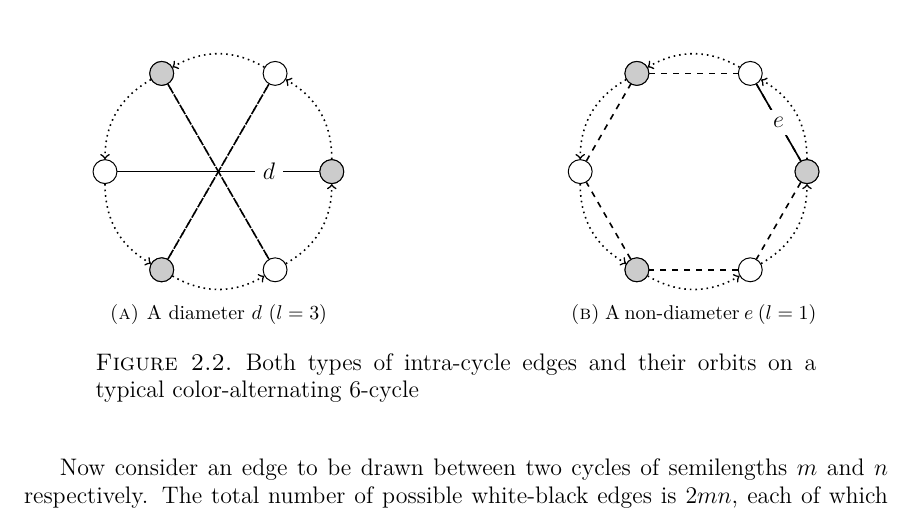
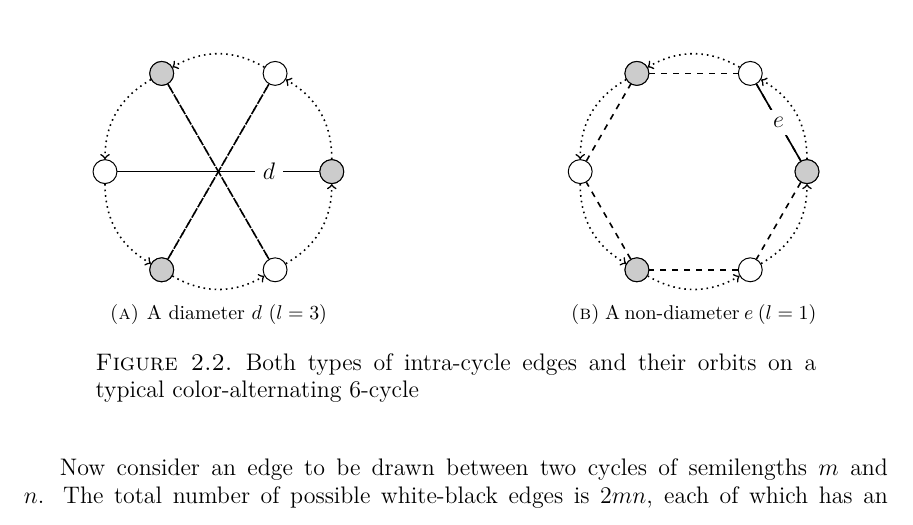
Before and after one commit to againerdewar/thesis, a LaTeX thesis (argthesis.tex): part of page 26 of 49, cut so that both start at the same text. Compiled offline with pdfLaTeX.

Commit message:
Remove irrelevant use of word 'respectively' to describe lengths of two cycles with no other properties. #ira

```diff
--- a/argthesis.tex
+++ b/argthesis.tex
@@ -633,7 +633,7 @@ See Figure \ref{fig:exbctincyce} for an example of each of these cases.
   \label{fig:exbctincyc}
 \end{figure}
 
-Now consider an edge to be drawn between two cycles of semilengths $m$ and $n$ respectively.
+Now consider an edge to be drawn between two cycles of semilengths $m$ and $n$.
 The total number of possible white-black edges is $2mn$, each of which has an orbit length of $\lcm \pbrac{2m, 2n} = 2 \lcm \pbrac{m, n}$.
 Hence, the total number of orbits is $2mn / \pbrac{2 \lcm \pbrac{m, n}} = \gcd \pbrac{m, n}$.
 
```
